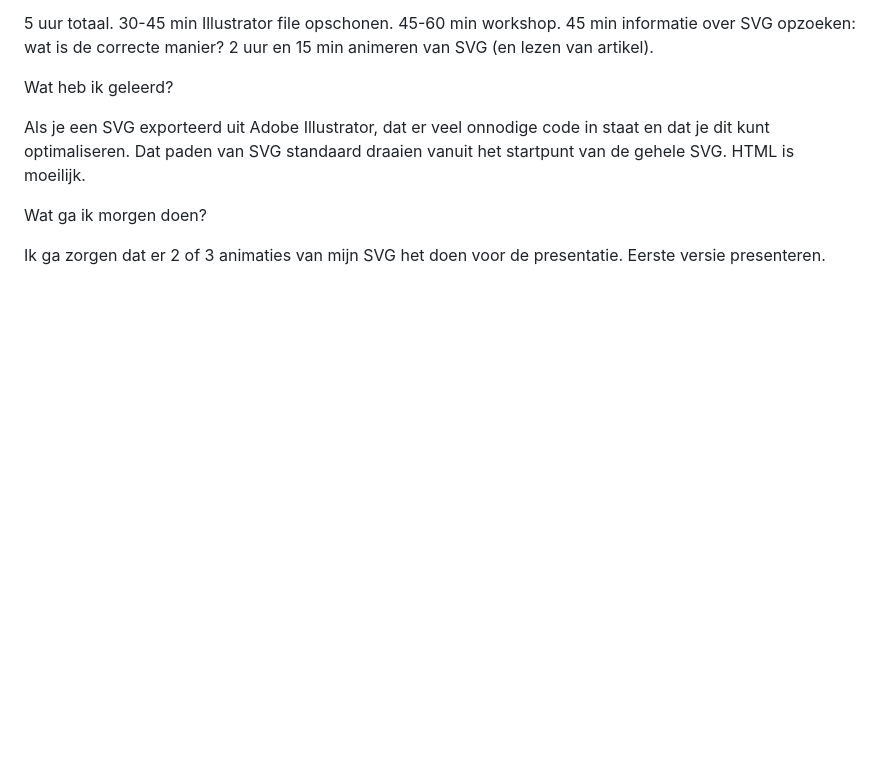
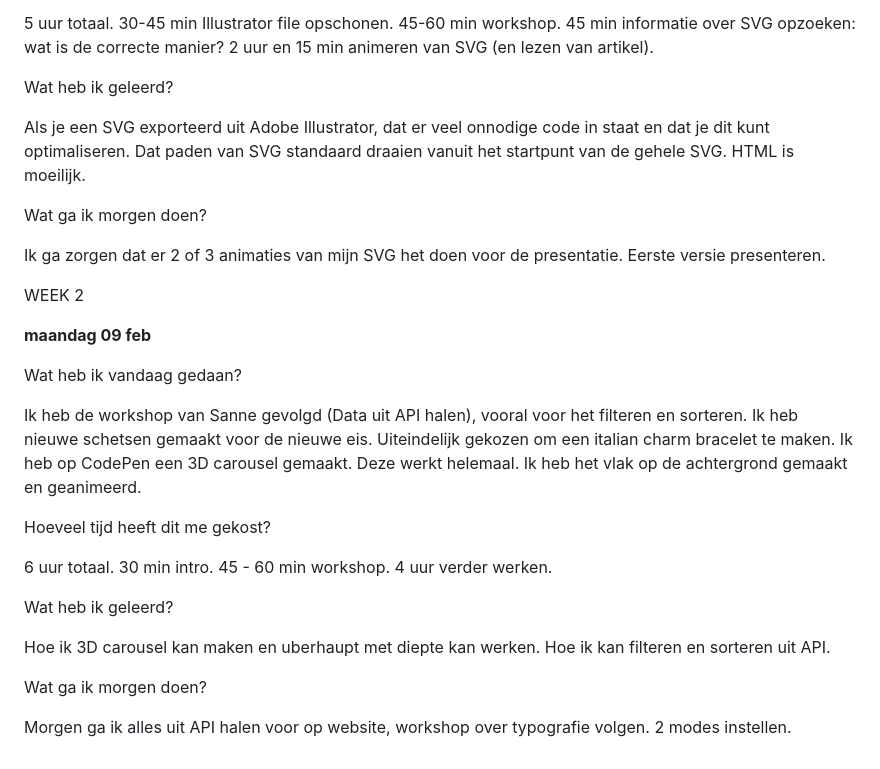
Before and after one commit to misama17/MilaMassaro_MinorWDD, a Markdown page: README.md, the part around the change. Rendered like a GitHub page; blank space fills up the shorter version.

```diff
--- a/README.md
+++ b/README.md
@@ -98,3 +98,34 @@ Wat ga ik morgen doen?
 
 Ik ga zorgen dat er 2 of 3 animaties van mijn SVG het doen voor de presentatie.
 Eerste versie presenteren.
+
+
+WEEK 2
+
+**maandag 09 feb**
+
+Wat heb ik vandaag gedaan?
+
+Ik heb de workshop van Sanne gevolgd (Data uit API halen), vooral voor het filteren en sorteren.
+Ik heb nieuwe schetsen gemaakt voor de nieuwe eis. Uiteindelijk gekozen om een italian charm bracelet te maken.
+Ik heb op CodePen een 3D carousel gemaakt. Deze werkt helemaal.
+Ik heb het vlak op de achtergrond gemaakt en geanimeerd.
+
+
+Hoeveel tijd heeft dit me gekost?
+
+6 uur totaal.
+30 min intro.
+45 - 60 min workshop.
+4 uur verder werken.
+
+
+Wat heb ik geleerd?
+
+Hoe ik 3D carousel kan maken en uberhaupt met diepte kan werken.
+Hoe ik kan filteren en sorteren uit API.
+
+Wat ga ik morgen doen?
+
+Morgen ga ik alles uit API halen voor op website, workshop over typografie volgen.
+2 modes instellen.
```
